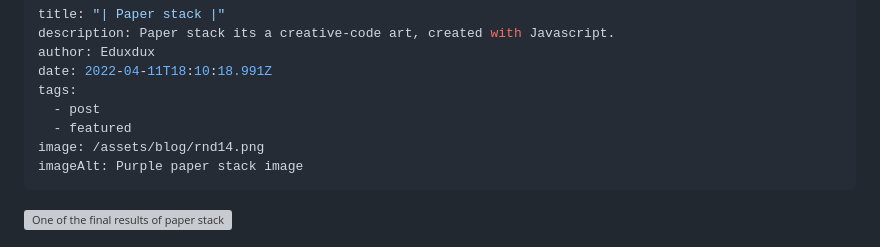
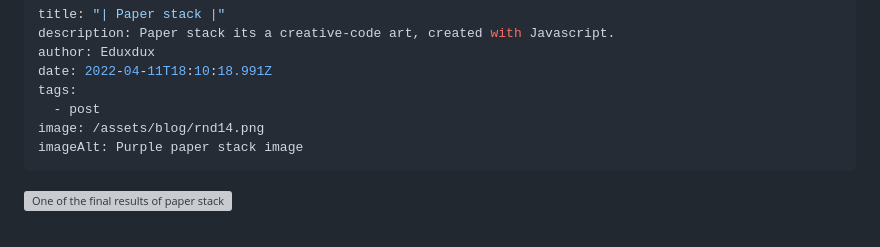
Before and after one commit to eduxdux/11ty-eduxdux-blog, a Markdown page: src/blog/paper-stack.md, the part around the change. Rendered like a GitHub page; grey boxes are pictures that could not be loaded.

Commit message:
Update Blog “paper-stack”

```diff
--- a/src/blog/paper-stack.md
+++ b/src/blog/paper-stack.md
@@ -5,7 +5,6 @@ author: Eduxdux
 date: 2022-04-11T18:10:18.991Z
 tags:
   - post
-  - featured
 image: /assets/blog/rnd14.png
 imageAlt: Purple paper stack image
 ---
```
